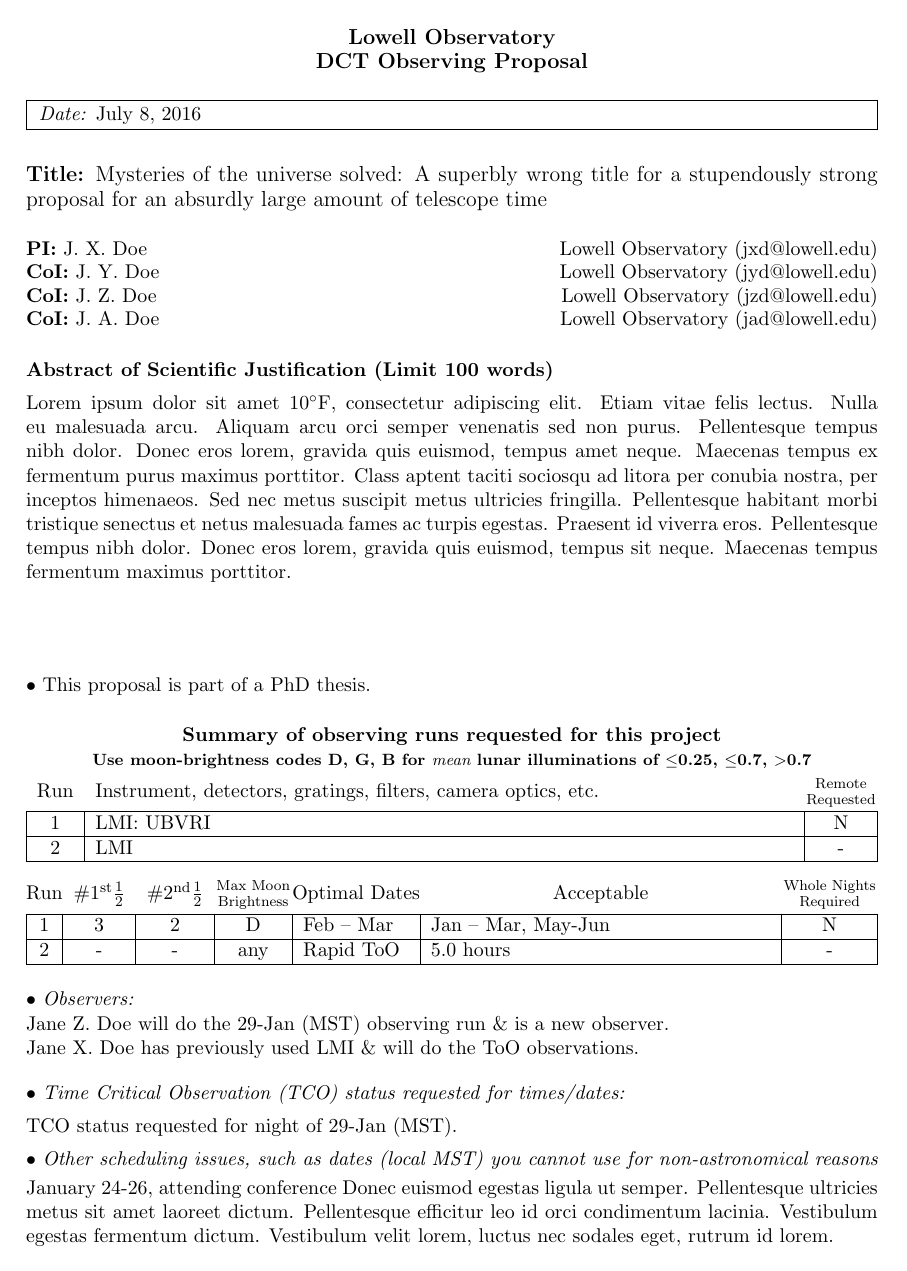
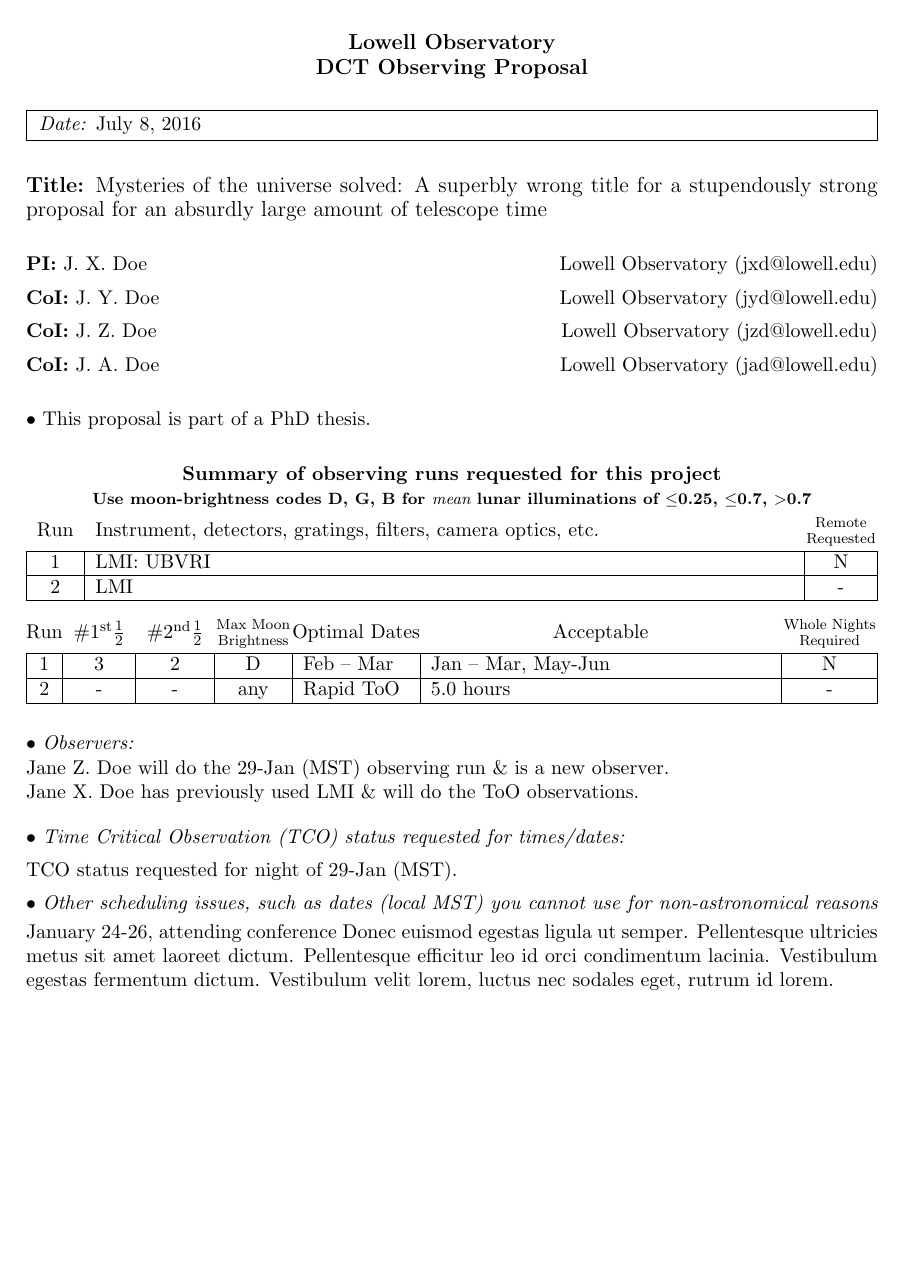
Before and after one commit to Lowell-DCT/proposal-template, a LaTeX document (lowell-prop.tex, which reads lowell-prop.cls): page 1 of 5. Compiled offline with pdfLaTeX.

Commit message:
removed abstract section

```diff
--- a/lowell-prop.cls
+++ b/lowell-prop.cls
@@ -68,13 +68,6 @@
     \makebox[\textwidth]{\large{\bf Title:}}\par
     \else{\large{\bf Title:} \@tempa}\fi}
 
-\def\abstract{\par\vspace{0ex}\vbox to2.35in\bgroup\noindent
-    \\[.2ex]
-    {\bf Abstract of Scientific Justification (Limit 100 words)}
-
-    \parindent\z@}
-\let\ltx@endabstract=\endabstract
-\def\endabstract{\ltx@endabstract\vfil\egroup\vspace{\fill}}
 
 % Observer identification.  These items are buffered so that they can be
 % specified in any order, subject only to the restriction that the observer
--- a/lowell-prop.tex
+++ b/lowell-prop.tex
@@ -121,17 +121,8 @@
 %\emailaddress{}		% REQUIRED
 %\end{CoI}
 
-% Give an abstract of the scientific justification.  Please write
-% the abstract between the \begin{abstract} and \end{abstract} lines.
-% Limit is 100 words.
 
-% DO NOT remove the \begin{abstract} and \end{abstract} lines.
-
-%%%
-\begin{abstract}
-Lorem ipsum dolor sit amet 10$\deg$F, consectetur adipiscing elit. Etiam vitae felis lectus. Nulla eu malesuada arcu. Aliquam arcu orci semper venenatis sed non purus. Pellentesque tempus nibh dolor. Donec eros lorem, gravida quis euismod, tempus amet neque. Maecenas tempus ex fermentum purus maximus porttitor. Class aptent taciti sociosqu ad litora per conubia nostra, per inceptos himenaeos. Sed nec metus suscipit metus ultricies fringilla. Pellentesque habitant morbi tristique senectus et netus malesuada fames ac turpis egestas. Praesent id viverra eros. Pellentesque tempus nibh dolor. Donec eros lorem, gravida quis euismod, tempus sit neque. Maecenas tempus fermentum maximus porttitor.
-\end{abstract}
-
+% As of 2016Q4, DCT observing proposals do not include an abstract.
 
 
 % Indicate whether this proposal is part of PhD thesis work by
```
